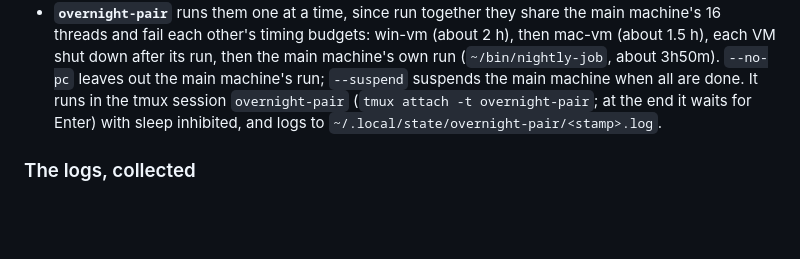
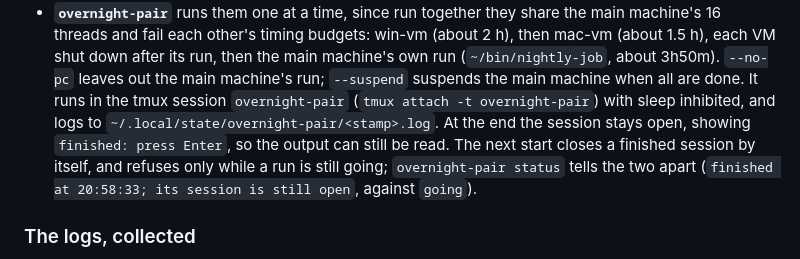
Before and after one commit to glk1001/barks-compleat-reader, a Markdown page: docs/overnight-schedule.md, the part around the change. Drawn GitHub-style; blank space fills up the shorter version.

Commit message:
docs(overnight): the next pair start closes a finished session
overnight-pair's session stays open at the end, showing "finished:
press Enter"; the next start now closes it by itself and refuses only
while a run is still going, and status tells the two apart.

Co-Authored-By: Claude Opus 5.5 <noreply@anthropic.com>

```diff
--- a/docs/overnight-schedule.md
+++ b/docs/overnight-schedule.md
@@ -262,8 +262,12 @@ collect their logs. They live outside any repo; each one's header says what it a
   mac-vm (about 1.5 h), each VM shut down after its run, then the main machine's own run
   (`~/bin/nightly-job`, about 3h50m). `--no-pc` leaves out the main machine's run;
   `--suspend` suspends the main machine when all are done. It runs in the tmux session
-  `overnight-pair` (`tmux attach -t overnight-pair`; at the end it waits for Enter) with
-  sleep inhibited, and logs to `~/.local/state/overnight-pair/<stamp>.log`.
+  `overnight-pair` (`tmux attach -t overnight-pair`) with sleep inhibited, and logs to
+  `~/.local/state/overnight-pair/<stamp>.log`. At the end the session stays open, showing
+  `finished: press Enter`, so the output can still be read. The next start closes a
+  finished session by itself, and refuses only while a run is still going;
+  `overnight-pair status` tells the two apart (`finished at 20:58:33; its session is
+  still open`, against `going`).
 
 ### The logs, collected
 
```
